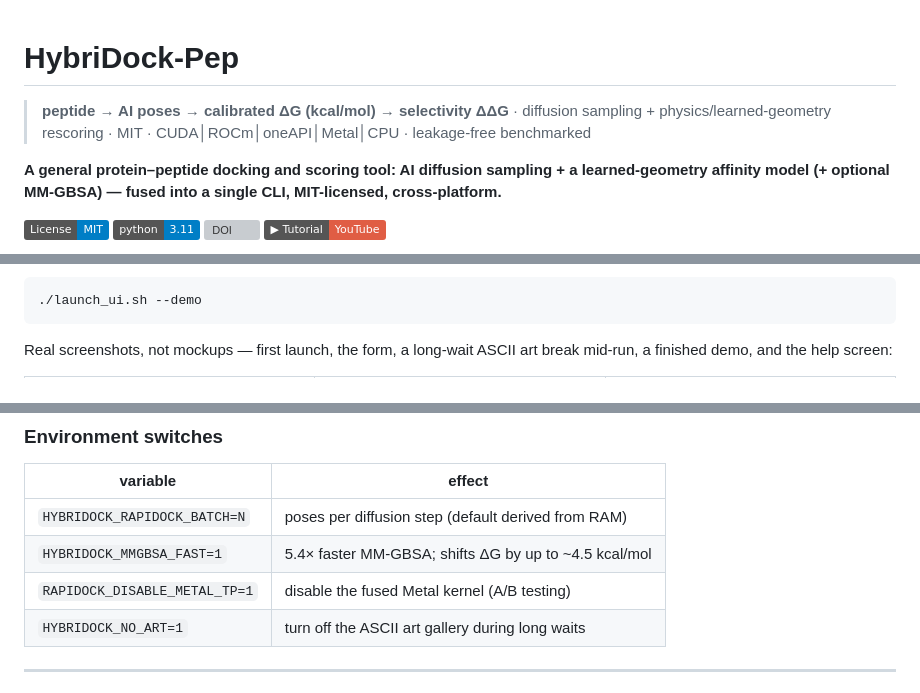
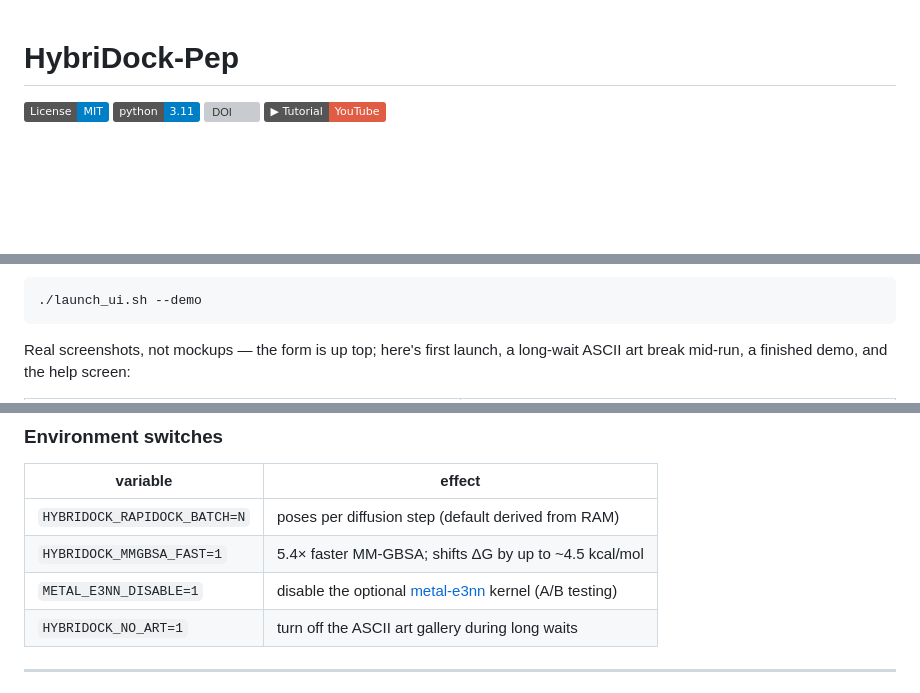
Before and after one commit to Tasty-Ramen2010/hybridock-pep, a Markdown page: README.md, 3 parts joined by grey strips. Rendered like a GitHub page; badges without logos; blank space fills up the shorter version; grey boxes are pictures that could not be loaded.

````diff
--- a/README.md
+++ b/README.md
@@ -1,8 +1,4 @@
 # HybriDock-Pep
-
-> **peptide → AI poses → calibrated ΔG (kcal/mol) → selectivity ΔΔG** · diffusion sampling + physics/learned-geometry rescoring · MIT · CUDA│ROCm│oneAPI│Metal│CPU · leakage-free benchmarked
-
-**A general protein–peptide docking and scoring tool: AI diffusion sampling + a learned-geometry affinity model (+ optional MM-GBSA) — fused into a single CLI, MIT-licensed, cross-platform.**
 
 [![License: MIT](https://img.shields.io/badge/License-MIT-blue.svg)](LICENSE)
 [![Python 3.11](https://img.shields.io/badge/python-3.11-blue.svg)](https://www.python.org/downloads/)
@@ -161,8 +175,8 @@ spending GPU time on one:
 ./launch_ui.sh --demo
 ```
 
-Real screenshots, not mockups — first launch, the form, a long-wait ASCII art break mid-run, a
-finished demo, and the help screen:
+Real screenshots, not mockups — the form is up top; here's first launch, a long-wait ASCII art
+break mid-run, a finished demo, and the help screen:
 
 <table>
 <tr>
@@ -221,7 +233,7 @@ installed.
 |---|---|
 | `HYBRIDOCK_RAPIDOCK_BATCH=N` | poses per diffusion step (default derived from RAM) |
 | `HYBRIDOCK_MMGBSA_FAST=1` | 5.4× faster MM-GBSA; shifts ΔG by up to ~4.5 kcal/mol |
-| `RAPIDOCK_DISABLE_METAL_TP=1` | disable the fused Metal kernel (A/B testing) |
+| `METAL_E3NN_DISABLE=1` | disable the optional [metal-e3nn](https://github.com/Tasty-Ramen2010/metal-e3nn) kernel (A/B testing) |
 | `HYBRIDOCK_NO_ART=1` | turn off the ASCII art gallery during long waits |
 
 ---
````
Also changed, not shown: other parts of README.md (+34 -13 lines), docs/images/tui_art_gallery.gif (added), docs/images/tui_art_gallery.png (deleted), docs/images/tui_hero.gif (deleted), docs/images/tui_peptide.gif (added), 8 other files.
